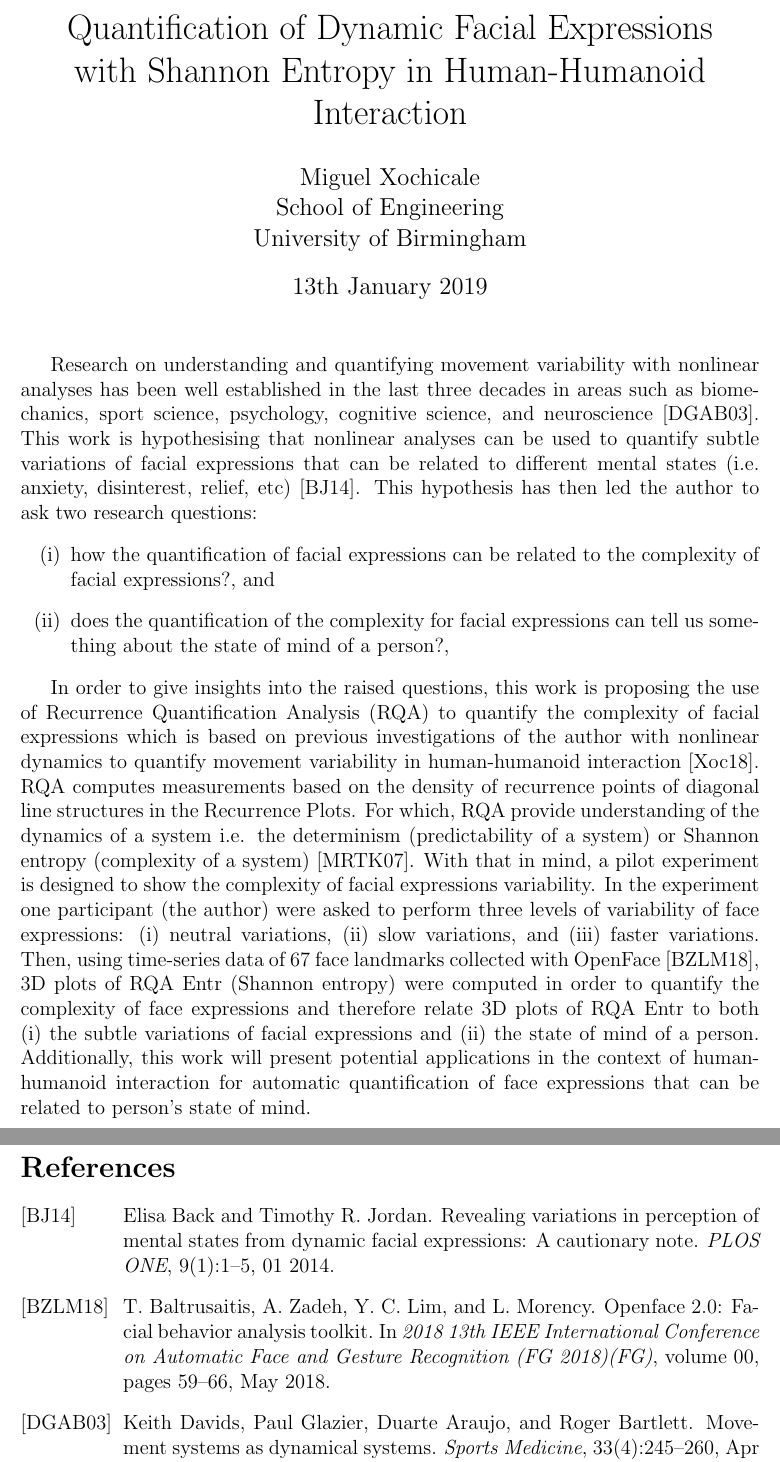
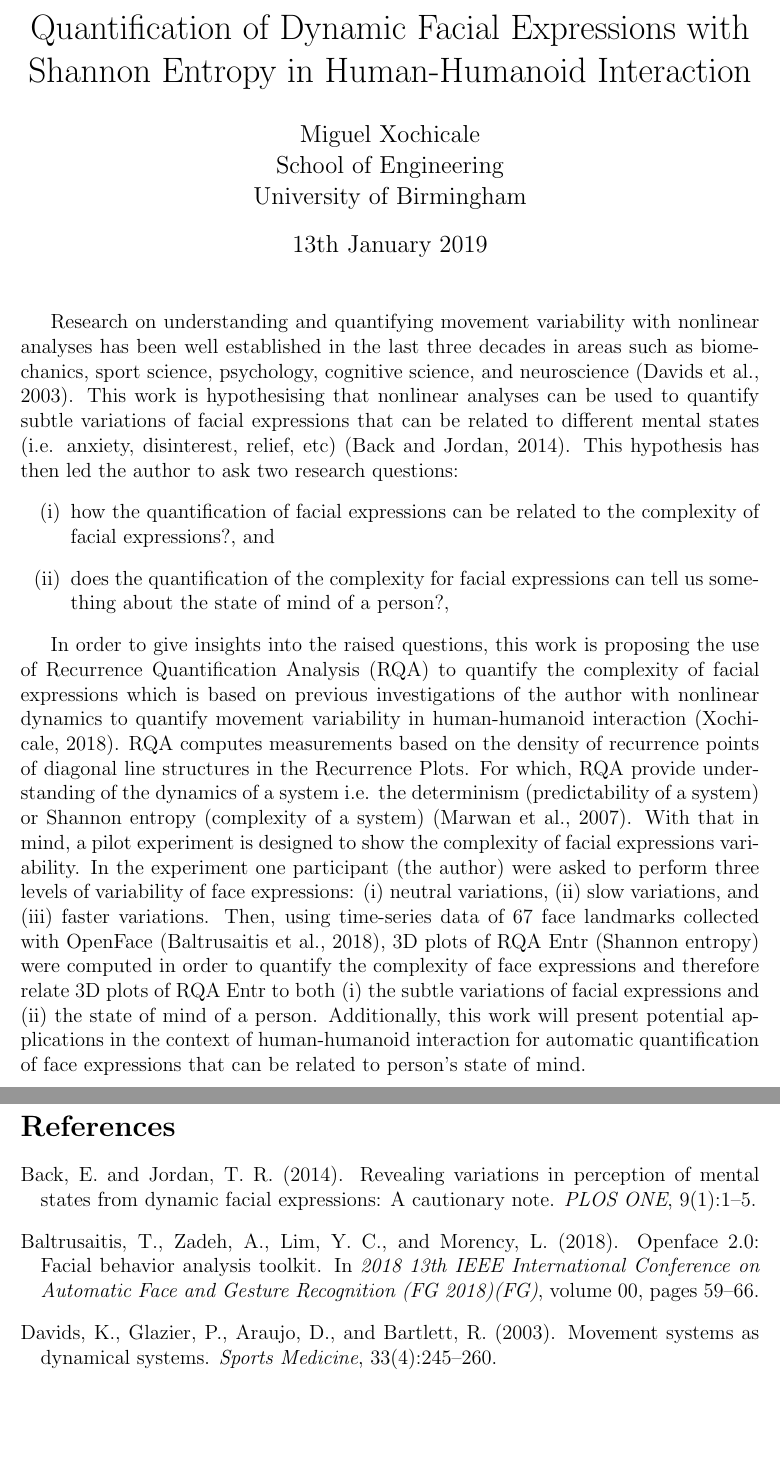
Before and after one commit to mxochicale/mlds2019, a LaTeX document (docs/abstract/main.tex): two parts of pages 1 and 2 of 2, joined at a grey line, cut so that both start at the same text, the shorter picture padded with empty space. Compiled offline with pdfLaTeX.

Commit message:
[docs/abstract] apalike

```diff
--- a/docs/abstract/main.tex
+++ b/docs/abstract/main.tex
@@ -1,7 +1,7 @@
 \documentclass[12pt]{article}
 \usepackage[a4paper, total={6in, 10in}]{geometry}
 
-
+\usepackage{natbib}
 \usepackage{enumitem}
 \usepackage{url}
 \usepackage{graphicx}
@@ -9,9 +9,8 @@
 
 
 \title{
-Quantification of Dynamic Facial Expressions \\
-with Shannon Entropy
-in Human-Humanoid Interaction
+Quantification of Dynamic Facial Expressions with \\
+Shannon Entropy in Human-Humanoid Interaction
 }
 \author{Miguel Xochicale \\
 School of Engineering \\
@@ -27,11 +26,11 @@ University of Birmingham}
 Research on understanding and quantifying movement variability
 with nonlinear analyses has been well established in the last three
 decades in areas such as biomechanics, sport science, psychology,
-cognitive science, and neuroscience \cite{davids2003}.
+cognitive science, and neuroscience \citep{davids2003}.
 This work is hypothesising that nonlinear analyses
 can be used to quantify subtle variations of facial expressions
 that can be related to different mental states
-(i.e. anxiety, disinterest, relief, etc) \cite{back2014}.
+(i.e. anxiety, disinterest, relief, etc) \citep{back2014}.
 This hypothesis has then led the author to ask two research questions:
 \begin{enumerate}[label=(\roman*)]
 \item how the quantification of facial expressions can be related to
@@ -47,13 +46,13 @@ the use of Recurrence Quantification Analysis (RQA)
 to quantify the complexity of facial expressions
 which is based on previous investigations of the author
 with nonlinear dynamics to quantify movement variability
-in human-humanoid interaction \cite{XochicalePhDThesis2018}.
+in human-humanoid interaction \citep{XochicalePhDThesis2018}.
 RQA computes measurements based on the density of
 recurrence points of diagonal line
 structures in the Recurrence Plots.
 For which, RQA provide understanding of the dynamics of a system i.e.
 the determinism (predictability of a system) or
-Shannon entropy (complexity of a system) \cite{marwan2007}.
+Shannon entropy (complexity of a system) \citep{marwan2007}.
 With that in mind, a pilot experiment is designed
 to show the complexity of facial expressions variability.
 In the experiment one participant (the author)
@@ -61,7 +60,7 @@ were asked to perform
 three levels of variability of face expressions:
 (i) neutral variations, (ii) slow variations, and (iii) faster variations.
 Then, using time-series data of 67 face landmarks collected
-with OpenFace \cite{baltrusaitis2018}, 3D plots
+with OpenFace \citep{baltrusaitis2018}, 3D plots
 of RQA Entr (Shannon entropy) were computed in order
 to quantify the complexity of face expressions and
 therefore relate 3D plots of RQA Entr
```
Also changed, not shown: docs/abstract/main.pdf, docs/abstract/main.tex (2 more changed lines).
